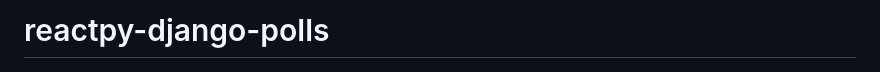
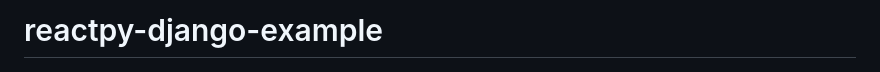
Before and after one commit to stevej2608/django-poll-example, a Markdown page: README.md, the part around the change. Drawn GitHub-style.

Commit message:
rename project

```diff
--- a/README.md
+++ b/README.md
@@ -1,4 +1,4 @@
-# reactpy-django-polls
+# reactpy-django-example
 
 ![](./docs/img/screenshot.jpg)
 
```
